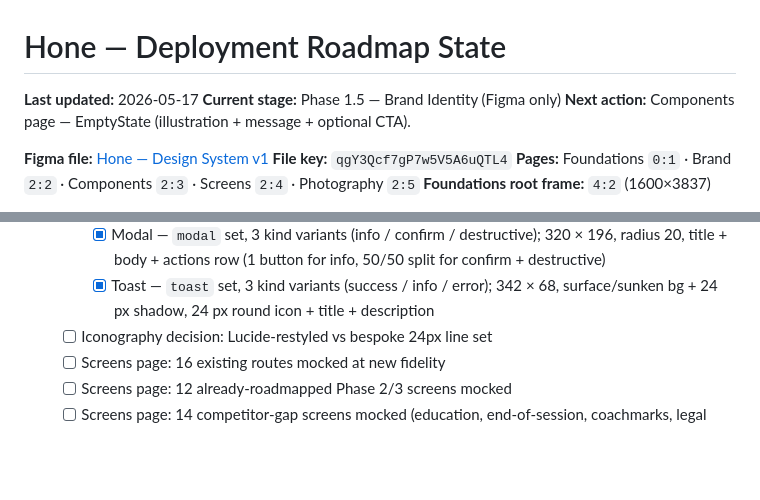
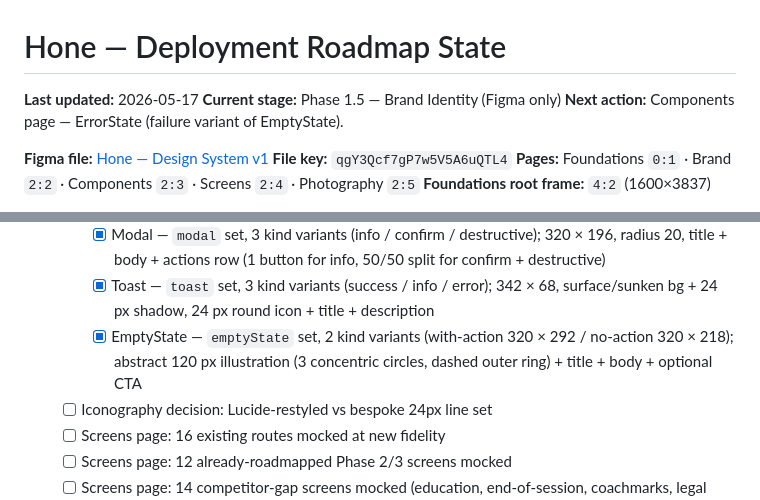
Before and after one commit to idwyte/hello-world, a Markdown page: docs/hone-roadmap-state.md, 2 parts joined by grey strips. Rendered like a GitHub page; blank space fills up the shorter version.

Commit message:
chore(coach): EmptyState done (8/12 new primitives)

```diff
--- a/docs/hone-roadmap-state.md
+++ b/docs/hone-roadmap-state.md
@@ -2,7 +2,7 @@
 
 **Last updated:** 2026-05-17
 **Current stage:** Phase 1.5 — Brand Identity (Figma only)
-**Next action:** Components page — EmptyState (illustration + message + optional CTA).
+**Next action:** Components page — ErrorState (failure variant of EmptyState).
 
 **Figma file:** [Hone — Design System v1](https://www.figma.com/design/qgY3Qcf7gP7w5V5A6uQTL4/Hone-%E2%80%94-Design-System-v1)
 **File key:** `qgY3Qcf7gP7w5V5A6uQTL4`
@@ -41,6 +41,7 @@
     - [x] Sheet — `sheet` set, 3 size variants (compact 280 / medium 480 / full 720); 390 wide, top-corner-rounded 24, grabber + title + subtitle + body slot + bottom CTA; usage cards show sheet over a dimmed (45% black) scrim
     - [x] Modal — `modal` set, 3 kind variants (info / confirm / destructive); 320 × 196, radius 20, title + body + actions row (1 button for info, 50/50 split for confirm + destructive)
     - [x] Toast — `toast` set, 3 kind variants (success / info / error); 342 × 68, surface/sunken bg + 24 px shadow, 24 px round icon + title + description
+    - [x] EmptyState — `emptyState` set, 2 kind variants (with-action 320 × 292 / no-action 320 × 218); abstract 120 px illustration (3 concentric circles, dashed outer ring) + title + body + optional CTA
   - [ ] Iconography decision: Lucide-restyled vs bespoke 24px line set
   - [ ] Screens page: 16 existing routes mocked at new fidelity
   - [ ] Screens page: 12 already-roadmapped Phase 2/3 screens mocked
```
